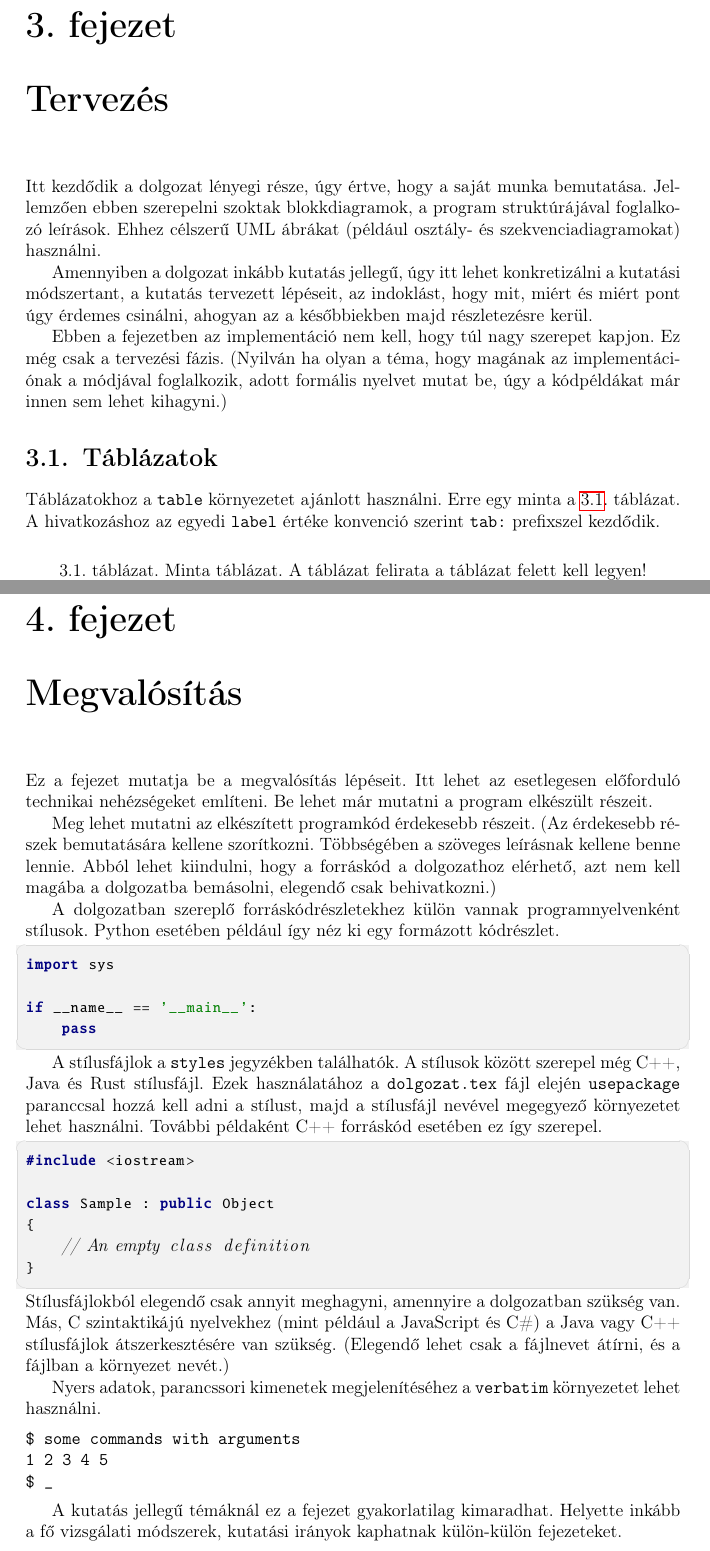
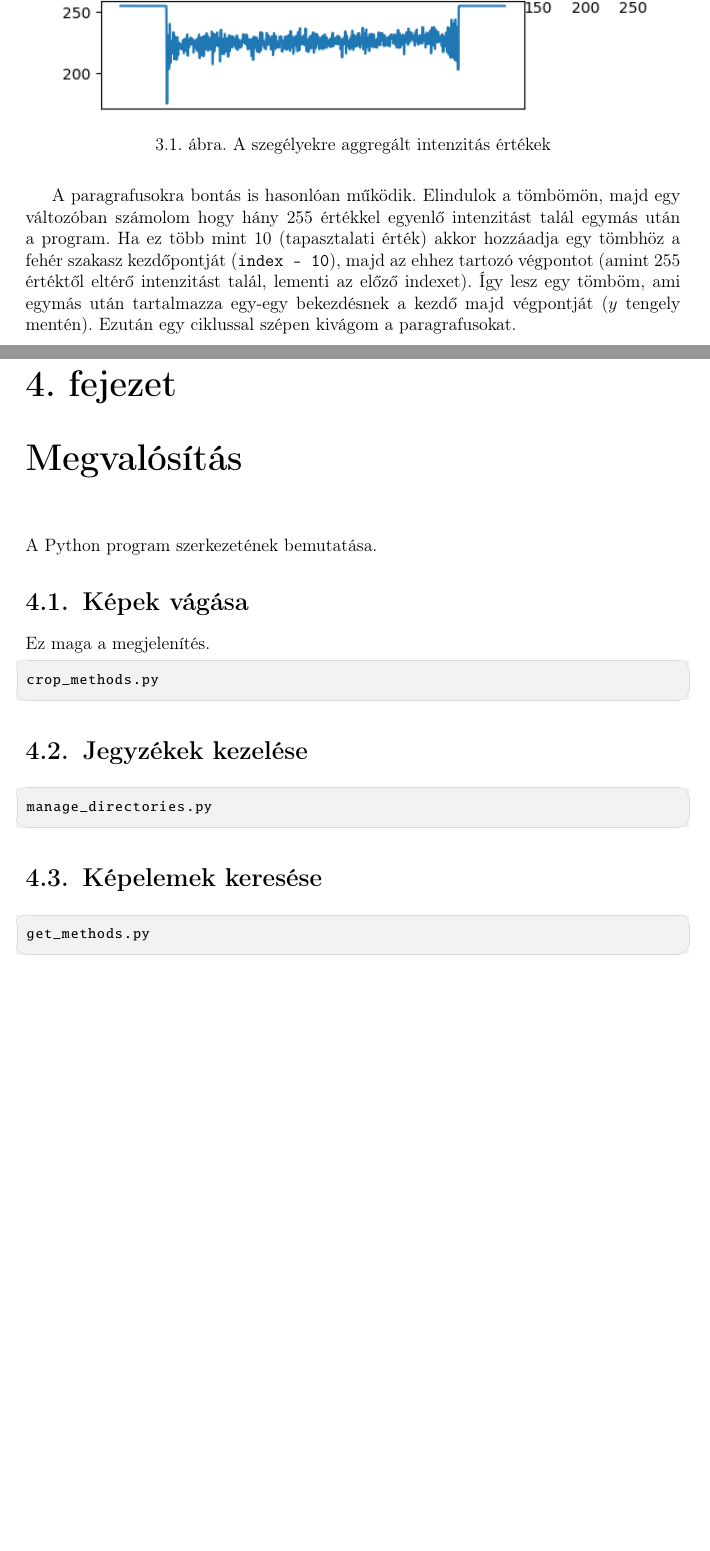
Before and after one commit to molnar75/szakdolgozat, a LaTeX document (szakdolgozat/dolgozat.tex, which reads szakdolgozat/chapters/3_design.tex, szakdolgozat/chapters/4_implementation.tex): two parts of pages 9 and 11 of 15 before the commit and two parts of pages 9 and 10 of 14 after it, joined at a grey line, cut at the place of the change, the shorter picture padded with empty space. Compiled offline with pdfLaTeX.

Commit message:
Chapters and instructions

```diff
--- a/szakdolgozat/chapters/3_design.tex
+++ /dev/null
@@ -1,21 +0,0 @@
-\Chapter{Tervezés}
-
-Itt kezdődik a dolgozat lényegi része, úgy értve, hogy a saját munka bemutatása.
-Jellemzően ebben szerepelni szoktak blokkdiagramok, a program struktúrájával foglalkozó leírások.
-Ehhez célszerű UML ábrákat (például osztály- és szekvenciadiagramokat) használni.
-
-Amennyiben a dolgozat inkább kutatás jellegű, úgy itt lehet konkretizálni a kutatási módszertant, a kutatás tervezett lépéseit, az indoklást, hogy mit, miért és miért pont úgy érdemes csinálni, ahogyan az a későbbiekben majd részletezésre kerül.
-
-Ebben a fejezetben az implementáció nem kell, hogy túl nagy szerepet kapjon.
-Ez még csak a tervezési fázis.
-(Nyilván ha olyan a téma, hogy magának az implementációnak a módjával foglalkozik, adott formális nyelvet mutat be, úgy a kódpéldákat már innen sem lehet kihagyni.)
-
-\Section{Táblázatok}
-
-Táblázatokhoz a \texttt{table} környezetet ajánlott használni.
-Erre egy minta \aref{tab:minta}. táblázat.
-A hivatkozáshoz az egyedi \texttt{label} értéke konvenció szerint \texttt{tab:} prefixszel kezdődik.
-
-\begin{table}[h]
-\centering
-\caption{Minta táblázat. A táblázat felirata a táblázat felett kell legyen!}
--- a/szakdolgozat/chapters/4_implementation.tex
+++ b/szakdolgozat/chapters/4_implementation.tex
@@ -1,45 +1,23 @@
 \Chapter{Megvalósítás}
 
-Ez a fejezet mutatja be a megvalósítás lépéseit.
-Itt lehet az esetlegesen előforduló technikai nehézségeket említeni.
-Be lehet már mutatni a program elkészült részeit.
+A Python program szerkezetének bemutatása.
 
-Meg lehet mutatni az elkészített programkód érdekesebb részeit.
-(Az érdekesebb részek bemutatására kellene szorítkozni.
-Többségében a szöveges leírásnak kellene benne lennie.
-Abból lehet kiindulni, hogy a forráskód a dolgozathoz elérhető, azt nem kell magába a dolgozatba bemásolni, elegendő csak behivatkozni.)
+\Section{Képek vágása}
 
-A dolgozatban szereplő forráskódrészletekhez külön vannak programnyelvenként stílusok.
-Python esetében például így néz ki egy formázott kódrészlet.
+Ez maga a megjelenítés.
+
 \begin{python}
-import sys
-
-if __name__ == '__main__':
-    pass
+crop_methods.py
 \end{python}
 
-A stílusfájlok a \texttt{styles} jegyzékben találhatók.
-A stílusok között szerepel még C++, Java és Rust stílusfájl.
-Ezek használatához a \texttt{dolgozat.tex} fájl elején \texttt{usepackage} paranccsal hozzá kell adni a stílust, majd a stílusfájl nevével megegyező környezetet lehet használni.
-További példaként C++ forráskód esetében ez így szerepel.
-\begin{cpp}
-#include <iostream>
+\Section{Jegyzékek kezelése}
 
-class Sample : public Object
-{
-    // An empty class definition
-}
-\end{cpp}
-Stílusfájlokból elegendő csak annyit meghagyni, amennyire a dolgozatban szükség van.
-Más, C szintaktikájú nyelvekhez (mint például a JavaScript és C\#) a Java vagy C++ stílusfájlok átszerkesztésére van szükség.
-(Elegendő lehet csak a fájlnevet átírni, és a fájlban a környezet nevét.)
+\begin{python}
+manage_directories.py
+\end{python}
 
-Nyers adatok, parancssori kimenetek megjelenítéséhez a \texttt{verbatim} környezetet lehet használni.
-\begin{verbatim}
-$ some commands with arguments
-1 2 3 4 5
-$ _
-\end{verbatim}
+\Section{Képelemek keresése}
 
-A kutatás jellegű témáknál ez a fejezet gyakorlatilag kimaradhat.
-Helyette inkább a fő vizsgálati módszerek, kutatási irányok kaphatnak külön-külön fejezeteket.
+\begin{python}
+get_methods.py
+\end{python}
```
Also changed, not shown: szakdolgozat/chapters/2_concept.tex (deleted, +0 -30 lines), szakdolgozat/chapters/2_ocr.tex (added, +17 -0 lines), szakdolgozat/chapters/3_crop.tex (added, +41 -0 lines), szakdolgozat/dolgozat.tex (+2 -2 lines), szakdolgozat/images/mf_2.png (added), szakdolgozat/chapters/3_design.tex (57 more changed lines).
